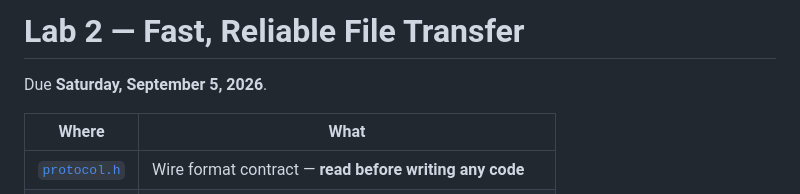
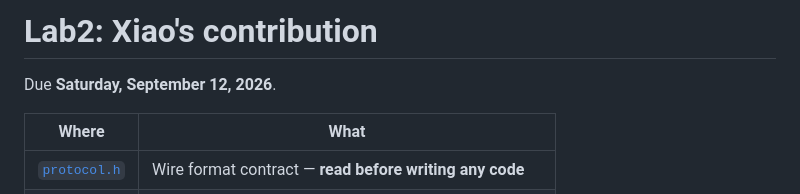
Before and after one commit to TINKPA/ee542-group6, a Markdown page: README.md, the part around one of its changes. Rendered like a GitHub page.

```diff
--- a/README.md
+++ b/README.md
@@ -1,6 +1,6 @@
-# Lab 2 — Fast, Reliable File Transfer
+# Lab2: Xiao's contribution
 
-Due **Saturday, September 5, 2026**.
+Due **Saturday, September 12, 2026**.
 
 | Where | What |
 |---|---|
```
Also changed, not shown: other parts of README.md (+0 -6 lines).
